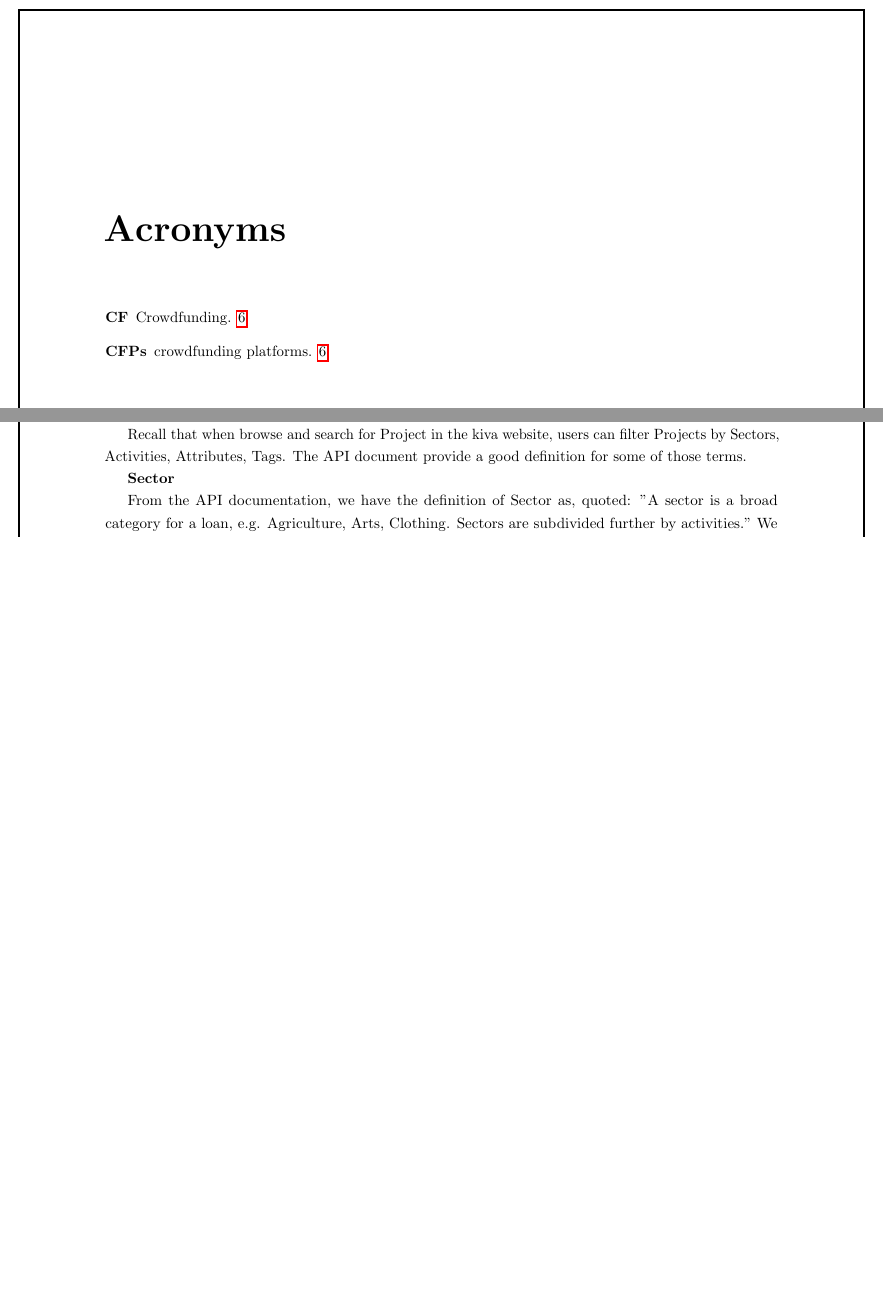
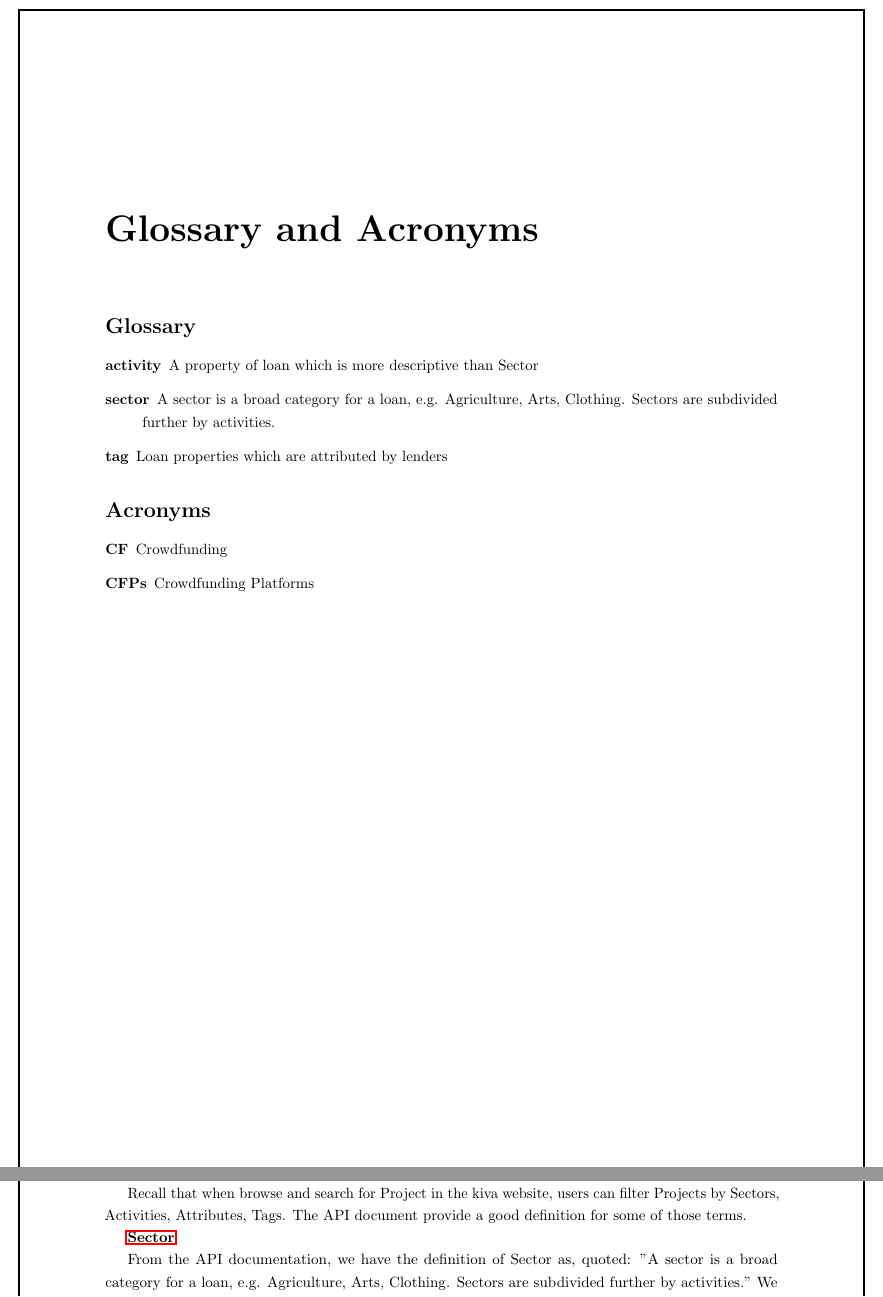
Before and after one commit to gameliee/kiva-writing, a LaTeX thesis (main.tex, which reads chap3/chap3.tex, frontmatter/glossaries.tex): two parts of pages 6 and 20 of 56, joined at a grey line, cut at the place of the change, the shorter picture padded with empty space. Compiled offline with pdfLaTeX.

Commit message:
glossaries

```diff
--- a/chap3/chap3.tex
+++ b/chap3/chap3.tex
@@ -163,7 +163,7 @@ Recall that when browse and search for Project in the kiva website,
 users can filter Projects by Sectors, Activities, Attributes, Tags.
 The API document provide a good definition for some of those terms.
 
-\textbf{Sector}
+\textbf{\Gls{sector}}
 
 From the API documentation, we have the definition of Sector as, quoted:
 "A sector is a broad category for a loan, e.g. Agriculture, Arts, Clothing. Sectors are subdivided further by activities."
--- a/frontmatter/glossaries.tex
+++ b/frontmatter/glossaries.tex
@@ -1,3 +1,18 @@
 \makeglossaries
 \newacronym{cf}{CF}{Crowdfunding}
-\newacronym{cfp}{CFPs}{crowdfunding platforms}
+\newacronym{cfp}{CFPs}{Crowdfunding Platforms}
+
+\newglossaryentry{activity}{
+	name=activity,
+	description={A property of loan which is more descriptive than Sector}
+}
+
+\newglossaryentry{sector}{
+	name=sector,
+	description={A sector is a broad category for a loan, e.g. Agriculture, Arts, Clothing. Sectors are subdivided further by activities.}
+}
+
+\newglossaryentry{tag}{
+	name=tag,
+	description={Loan properties which are attributed by lenders}
+}
--- a/main.tex
+++ b/main.tex
@@ -14,7 +14,7 @@
 \usepackage{hyperref} % For hyperlinks
 \usepackage{listings} % For code snippets
 \usepackage{longtable} % For long tables
-\usepackage[acronym]{glossaries} % For glossaries
+\usepackage[acronym,nopostdot,nogroupskip,nonumberlist,section]{glossaries} % For glossaries
 \usepackage[margin=1in]{geometry} % For page margins
 \usepackage{eso-pic} % Needed for AddToShipoutPicture
 \usepackage{comment} % For multiline comments
@@ -56,8 +56,11 @@ sorting=ynt
 \listoftables
 
 % \clearpage
-\printglossary
-\printglossary[type=\acronymtype]
+\chapter*{Glossary and Acronyms}
+\printglossary[title={Glossary}, type=main]
+\printglossary[type=\acronymtype, title={Acronyms}]
+% \printglossary
+% \printglossary[type=\acronymtype]
 
 \chapter{Introduction}
 \input{chap1/chap1.tex}
```
Also changed, not shown: chap3/chap3.tex (5 more changed lines).
